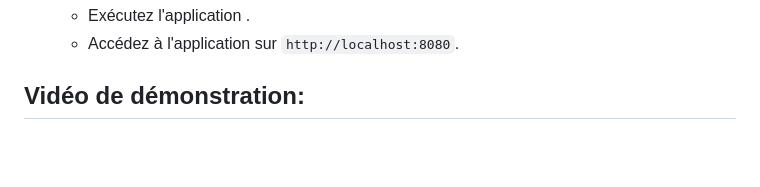
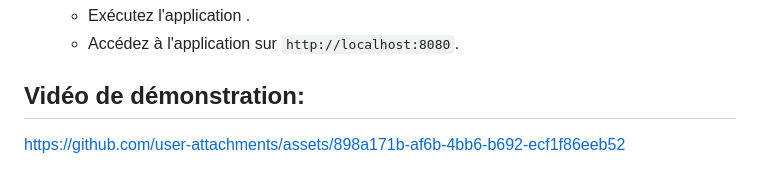
Before and after one commit to salma-lang/Gestion-des-dons_donateurs-, a Markdown page: README.md, the part around the change. Drawn GitHub-style; blank space fills up the shorter version.

```diff
--- a/README.md
+++ b/README.md
@@ -72,3 +72,6 @@ Le projet est structuré de manière modulaire avec les packages et répertoires
    - Accédez à l'application sur `http://localhost:8080`.
 
 ## Vidéo de démonstration:
+
+
+https://github.com/user-attachments/assets/898a171b-af6b-4bb6-b692-ecf1f86eeb52
```
